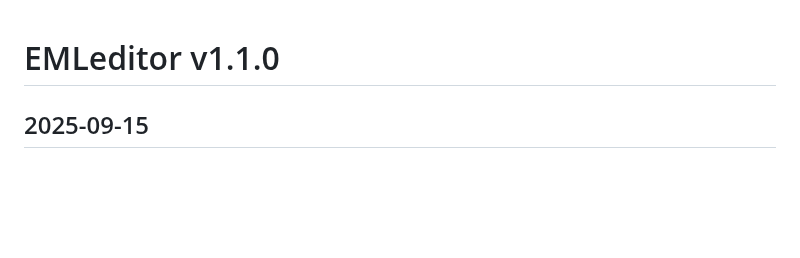
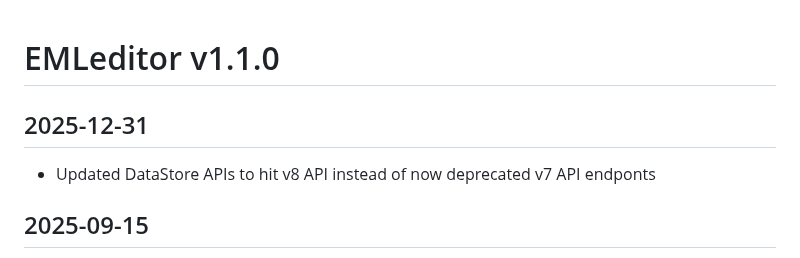
Before and after one commit to nationalparkservice/EMLeditor, a Markdown page: NEWS.md, the part around the change. Rendered like a GitHub page; blank space fills up the shorter version.

Commit message:
add API version change to changelog

```diff
--- a/NEWS.md
+++ b/NEWS.md
@@ -1,4 +1,7 @@
 # EMLeditor v1.1.0
+## 2025-12-31
+  * Updated DataStore APIs to hit v8 API instead of now deprecated v7 API endponts
+
 ## 2025-09-15
   * Update `set_creator_orgs` to use current Unit API endpoint (and move away from legacy/discontinued endpoint)
 ## 2025-07-25
```
